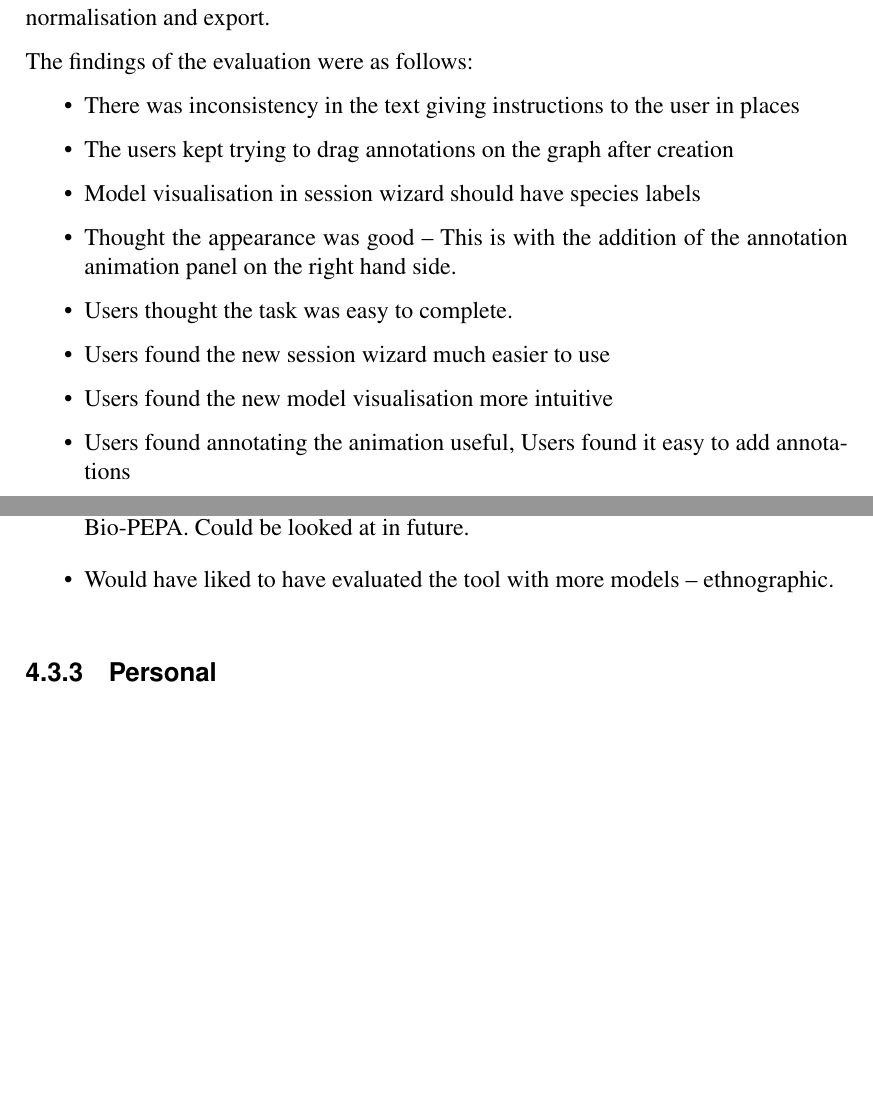
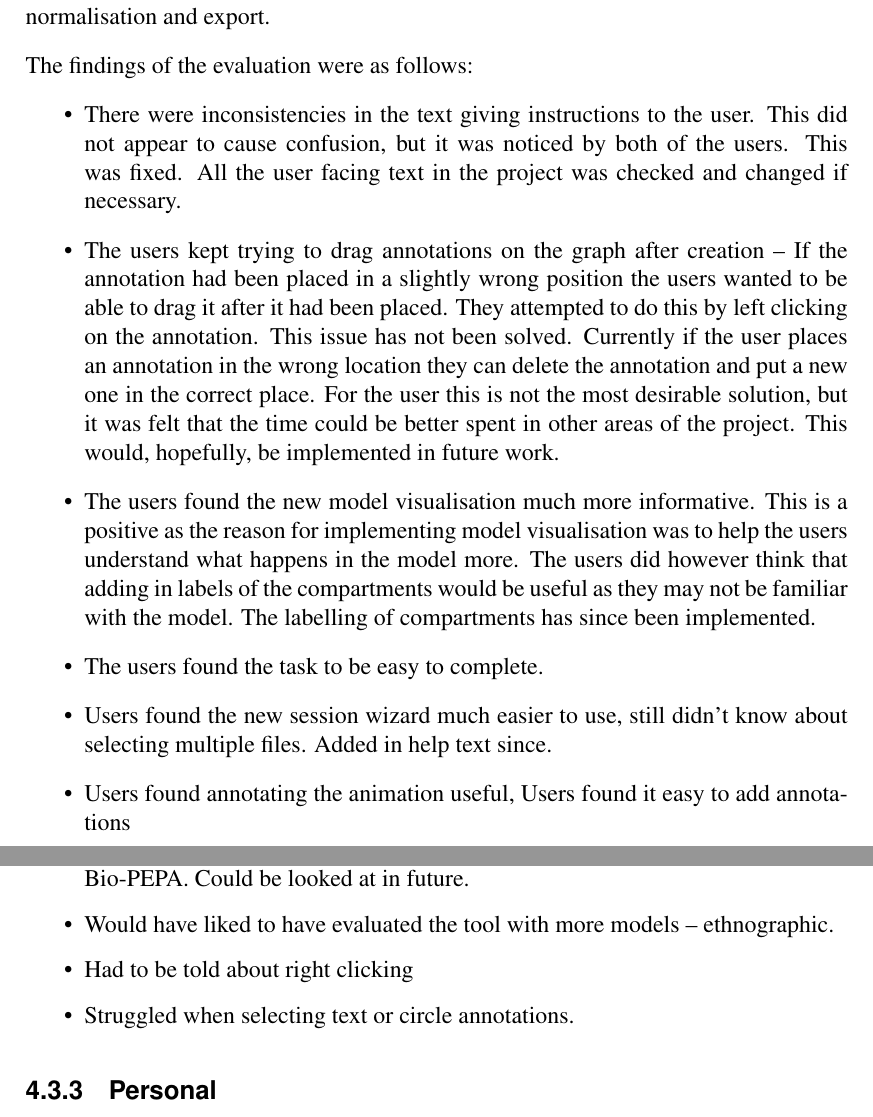
Before and after one commit to jkhulme/mpp2, a LaTeX thesis (mpp2.tex, which reads evaluation.tex): two parts of pages 48 and 50 of 63, joined at a grey line, cut so that both start at the same text, the shorter picture padded with empty space. Compiled offline with pdfLaTeX.

Commit message:
Started fleshing out the user evaluations

```diff
--- a/evaluation.tex
+++ b/evaluation.tex
@@ -48,13 +48,11 @@ Since the last evaluation work had been done to fix the issues encountered since
 The findings of the evaluation were as follows:
 
 \begin{itemize}
-\item There was inconsistency in the text giving instructions to the user in places
-\item The users kept trying to drag annotations on the graph after creation
-\item Model visualisation in session wizard should have species labels
-\item Thought the appearance was good -- This is with the addition of the annotation animation panel on the right hand side.
-\item Users thought the task was easy to complete.
-\item Users found the new session wizard much easier to use
-\item Users found the new model visualisation more intuitive
+\item There were inconsistencies in the text giving instructions to the user.  This did not appear to cause confusion, but it was noticed by both of the users.  This was fixed.  All the user facing text in the project was checked and changed if necessary.
+\item The users kept trying to drag annotations on the graph after creation --  If the annotation had been placed in a slightly wrong position the users wanted to be able to drag it after it had been placed.  They attempted to do this by left clicking on the annotation.  This issue has not been solved.  Currently if the user places an annotation in the wrong location they can delete the annotation and put a new one in the correct place.  For the user this is not the most desirable solution, but it was felt that the time could be better spent in other areas of the project.  This would, hopefully, be implemented in future work.
+\item The users found the new model visualisation much more informative.  This is a positive as the reason for implementing model visualisation was to help the users understand what happens in the model more.  The users did however think that adding in labels of the compartments would be useful as they may not be familiar with the model.  The labelling of compartments has since been implemented.
+\item The users found the task to be easy to complete.
+\item Users found the new session wizard much easier to use, still didn't know about selecting multiple files.  Added in help text since.
 \item Users found annotating the animation useful, Users found it easy to add annotations
 \item The users uncovered some bugs in the program
 \item Very much in favour of plots as queries
@@ -116,6 +115,8 @@ The findings are as follows:
 \item Would use the tool rather than the eclipse plugin, but depends on the task.  Preparing a presentation - this, analysing models - eclipse
 \item Would like model visualisation to not necessarily be heirarchical, problem with Bio-PEPA.  Could be looked at in future.
 \item Would have liked to have evaluated the tool with more models -- ethnographic.
+\item Had to be told about right clicking
+\item Struggled when selecting text or circle annotations.
 \end{itemize}
 
 \subsection{Personal}
```
Also changed, not shown: evaluation.tex (1 more changed lines).
